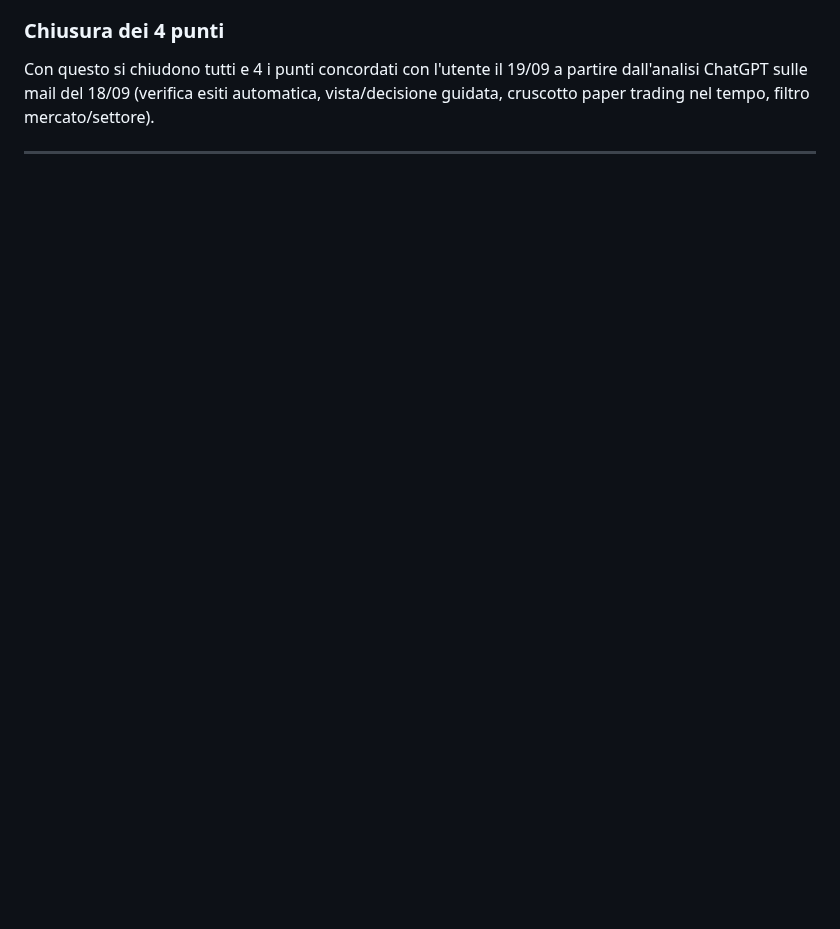
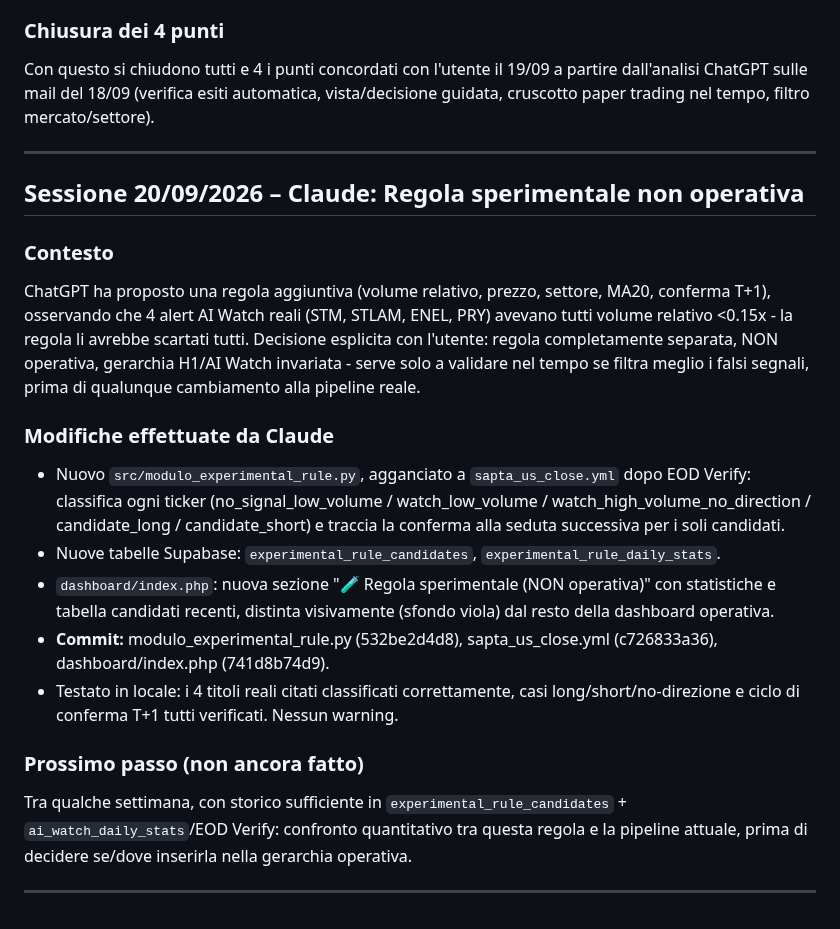
Before and after one commit to AlexPj72/SAPTA, a Markdown page: chatgpt_implementazione.md, the part around the change. Rendered like a GitHub page; blank space fills up the shorter version.

Commit message:
Sessione 20/09 (Claude): Regola sperimentale non operativa

```diff
--- a/chatgpt_implementazione.md
+++ b/chatgpt_implementazione.md
@@ -296,3 +296,20 @@ La parte "settore" non serve una fonte dati nuova - si calcola da dati già pres
 Con questo si chiudono tutti e 4 i punti concordati con l'utente il 19/09 a partire dall'analisi ChatGPT sulle mail del 18/09 (verifica esiti automatica, vista/decisione guidata, cruscotto paper trading nel tempo, filtro mercato/settore).
 
 ---
+
+## Sessione 20/09/2026 – Claude: Regola sperimentale non operativa
+
+### Contesto
+ChatGPT ha proposto una regola aggiuntiva (volume relativo, prezzo, settore, MA20, conferma T+1), osservando che 4 alert AI Watch reali (STM, STLAM, ENEL, PRY) avevano tutti volume relativo <0.15x - la regola li avrebbe scartati tutti. Decisione esplicita con l'utente: regola completamente separata, NON operativa, gerarchia H1/AI Watch invariata - serve solo a validare nel tempo se filtra meglio i falsi segnali, prima di qualunque cambiamento alla pipeline reale.
+
+### Modifiche effettuate da Claude
+- Nuovo `src/modulo_experimental_rule.py`, agganciato a `sapta_us_close.yml` dopo EOD Verify: classifica ogni ticker (no_signal_low_volume / watch_low_volume / watch_high_volume_no_direction / candidate_long / candidate_short) e traccia la conferma alla seduta successiva per i soli candidati.
+- Nuove tabelle Supabase: `experimental_rule_candidates`, `experimental_rule_daily_stats`.
+- `dashboard/index.php`: nuova sezione "🧪 Regola sperimentale (NON operativa)" con statistiche e tabella candidati recenti, distinta visivamente (sfondo viola) dal resto della dashboard operativa.
+- **Commit:** modulo_experimental_rule.py (532be2d4d8), sapta_us_close.yml (c726833a36), dashboard/index.php (741d8b74d9).
+- Testato in locale: i 4 titoli reali citati classificati correttamente, casi long/short/no-direzione e ciclo di conferma T+1 tutti verificati. Nessun warning.
+
+### Prossimo passo (non ancora fatto)
+Tra qualche settimana, con storico sufficiente in `experimental_rule_candidates` + `ai_watch_daily_stats`/EOD Verify: confronto quantitativo tra questa regola e la pipeline attuale, prima di decidere se/dove inserirla nella gerarchia operativa.
+
+---
```
